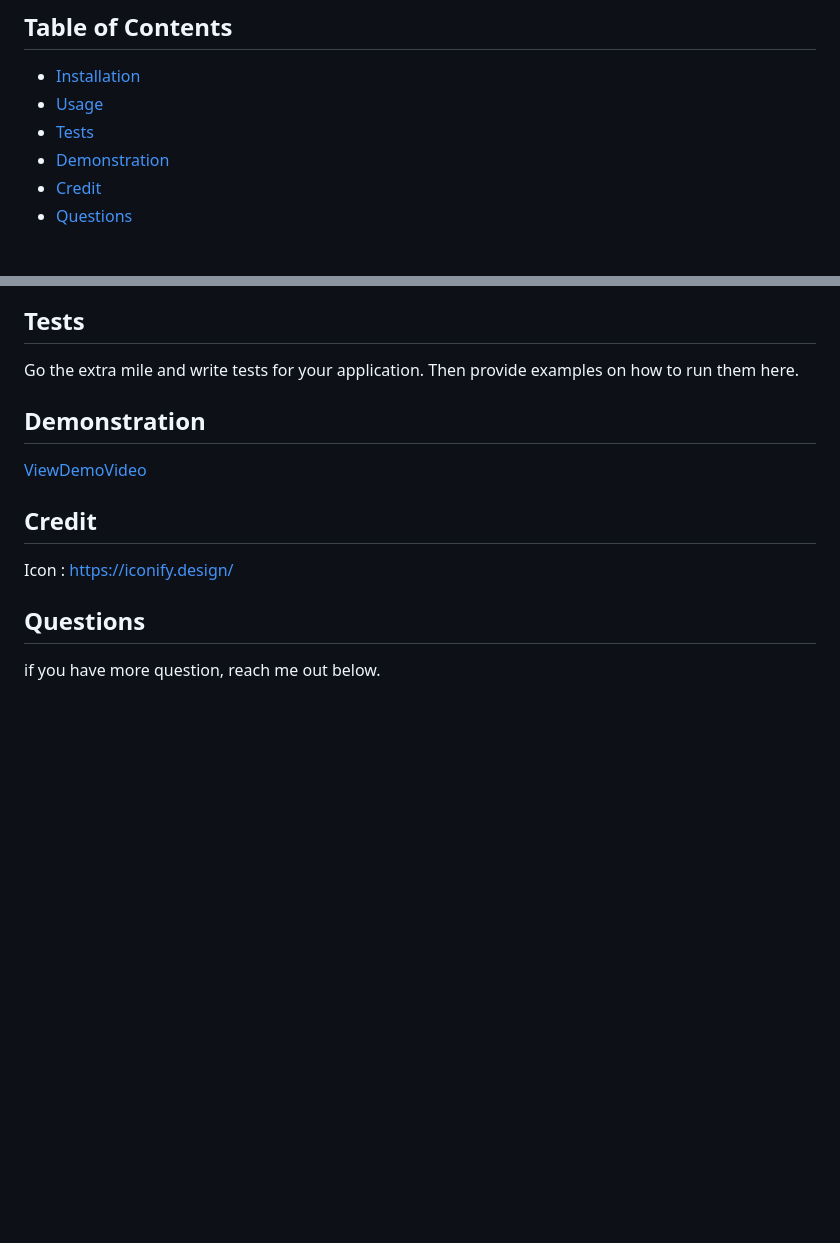
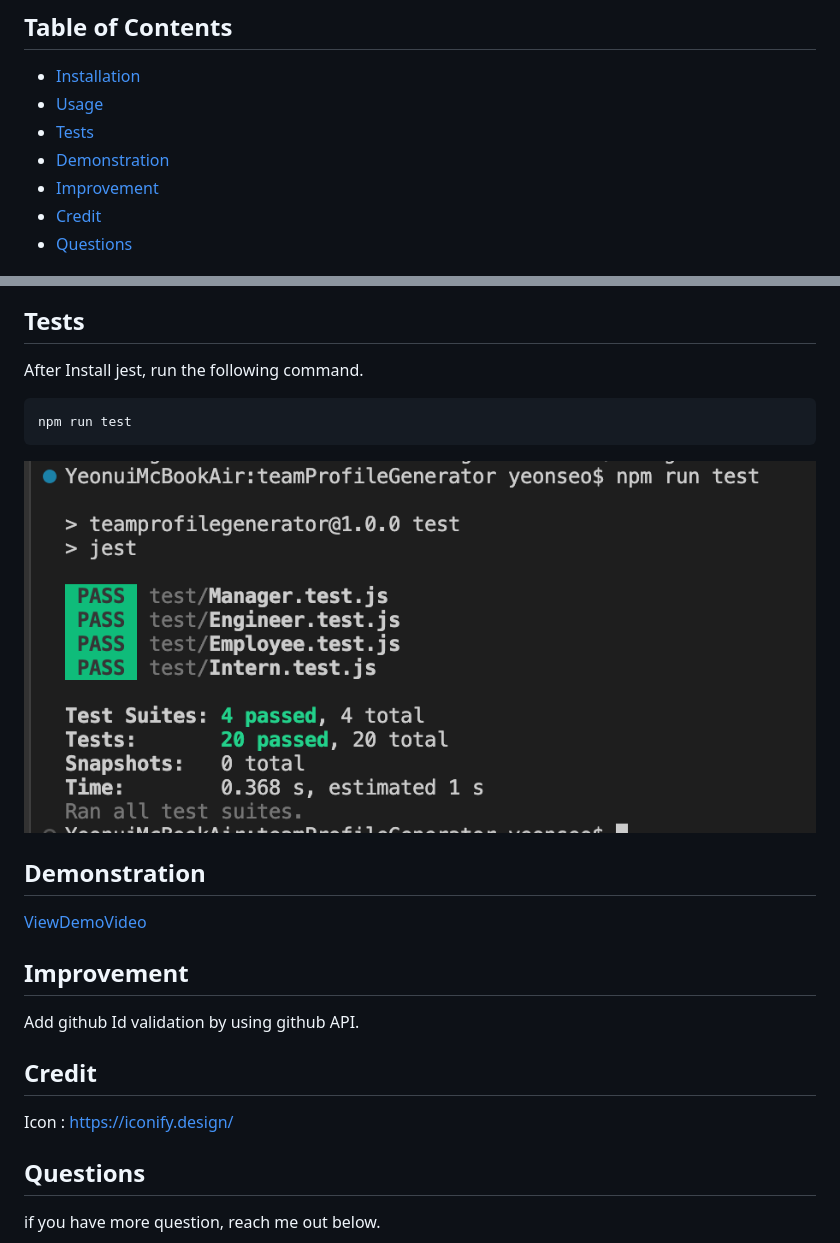
Before and after one commit to rogseo/teamProfileGenerator, a Markdown page: README.md, 2 parts joined by grey strips. Drawn GitHub-style; pictures changed too: images/runTestScreenShot.png (added); blank space fills up the shorter version.

Commit message:
screenshot image added to readme

````diff
--- a/README.md
+++ b/README.md
@@ -16,6 +16,7 @@ A command-line application that takes in information about employees on a certai
 - [Usage](#usage)
 - [Tests](#tests)
 - [Demonstration](#demonstration)
+- [Improvement](#improvement)
 - [Credit](#credit)
 - [Questions](#questions)
 
@@ -57,15 +58,23 @@ View the generated folder in browser.
 
 
 ## Tests
-Go the extra mile and write tests for your application. Then provide examples on how to run them here.
+
+After Install jest, run the following command.
+```bash
+npm run test
+```
+
+![test result](./images/runTestScreenShot.png)
+
 
 ## Demonstration
 [ViewDemoVideo](https://watch.screencastify.com/v/5KPWM4vYaMBR2lqgYyp6)
 
+## Improvement
+Add github Id validation by using github API.
 
 ## Credit
 Icon : https://iconify.design/
-
 
 ## Questions
 if you have more question, reach me out below.
````
Also changed, not shown: 2 other files.
